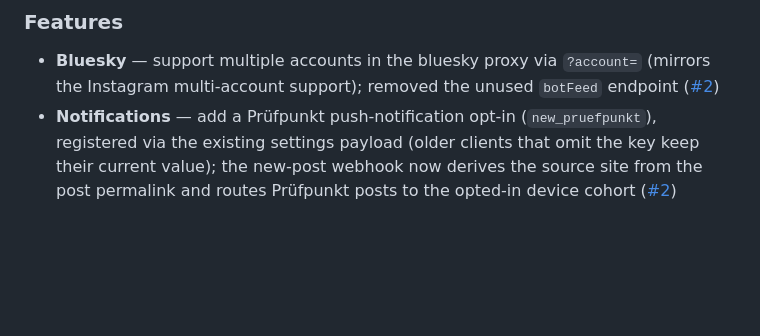
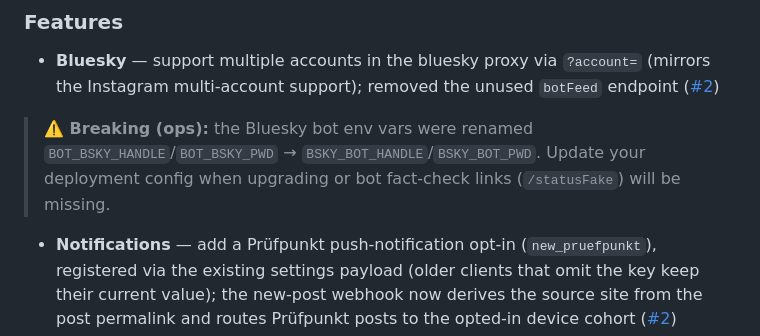
Before and after one commit to Volksverpetzer/vvp_app_server, a Markdown page: CHANGELOG.md, the part around the change. Drawn GitHub-style; blank space fills up the shorter version.

Commit message:
docs(changelog): note Bluesky bot env var rename
Call out the breaking ops change BOT_BSKY_HANDLE/PWD -> BSKY_BOT_HANDLE/PWD
so deployments update their config when upgrading to v1.2.0.

Co-Authored-By: Claude Opus 4.8 <noreply@anthropic.com>

```diff
--- a/CHANGELOG.md
+++ b/CHANGELOG.md
@@ -4,6 +4,8 @@
 ### Features
 
 * **Bluesky** — support multiple accounts in the bluesky proxy via `?account=` (mirrors the Instagram multi-account support); removed the unused `botFeed` endpoint ([#2](https://github.com/Volksverpetzer/vvp_app_server/issues/2))
+
+> **⚠️ Breaking (ops):** the Bluesky bot env vars were renamed `BOT_BSKY_HANDLE`/`BOT_BSKY_PWD` → `BSKY_BOT_HANDLE`/`BSKY_BOT_PWD`. Update your deployment config when upgrading or bot fact-check links (`/statusFake`) will be missing.
 * **Notifications** — add a Prüfpunkt push-notification opt-in (`new_pruefpunkt`), registered via the existing settings payload (older clients that omit the key keep their current value); the new-post webhook now derives the source site from the post permalink and routes Prüfpunkt posts to the opted-in device cohort ([#2](https://github.com/Volksverpetzer/vvp_app_server/issues/2))
 * **Analytics** — the Plausible `links` endpoint is now site-aware, selecting the Plausible site via `?site=` instead of being pinned to `volksverpetzer.de` ([#12](https://github.com/Volksverpetzer/vvp_app_server/issues/12))
 
```
